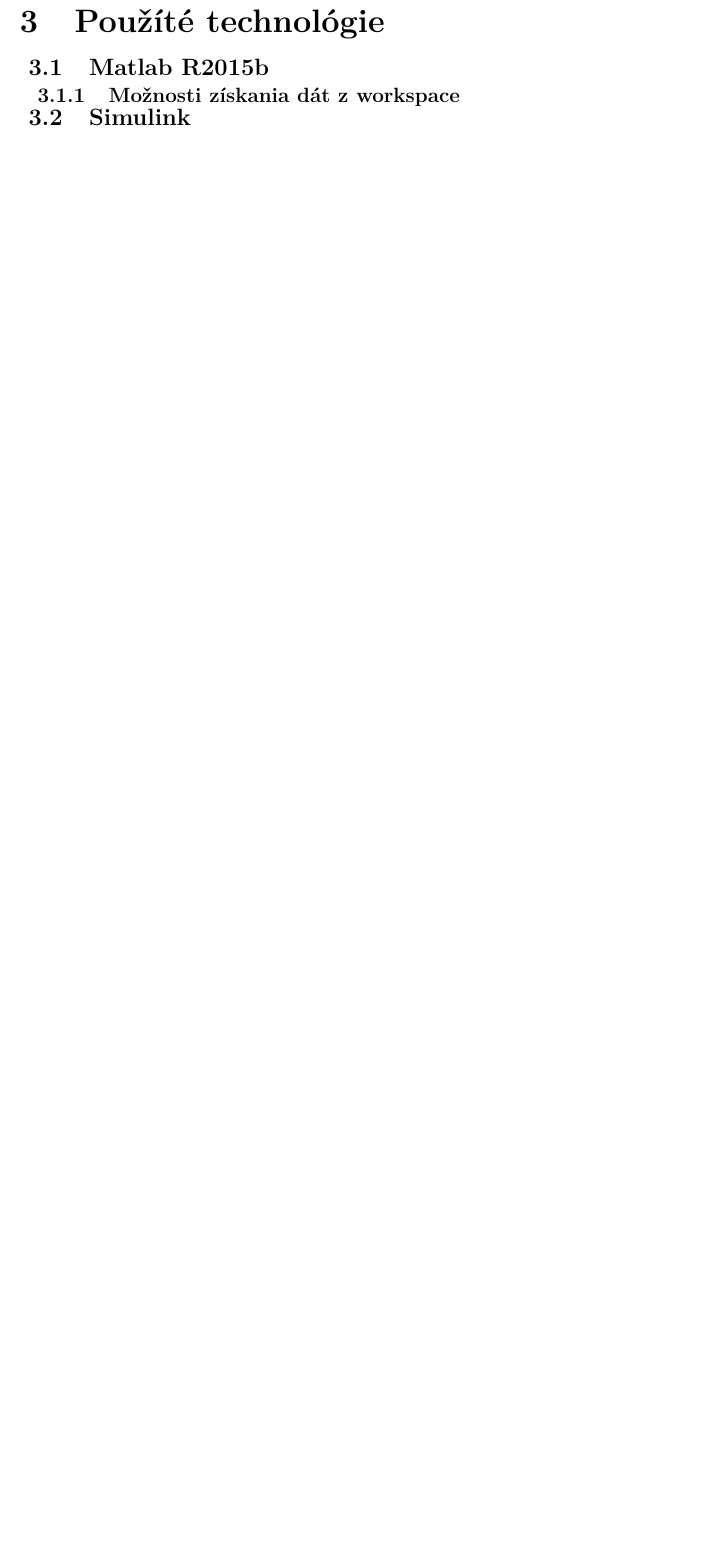
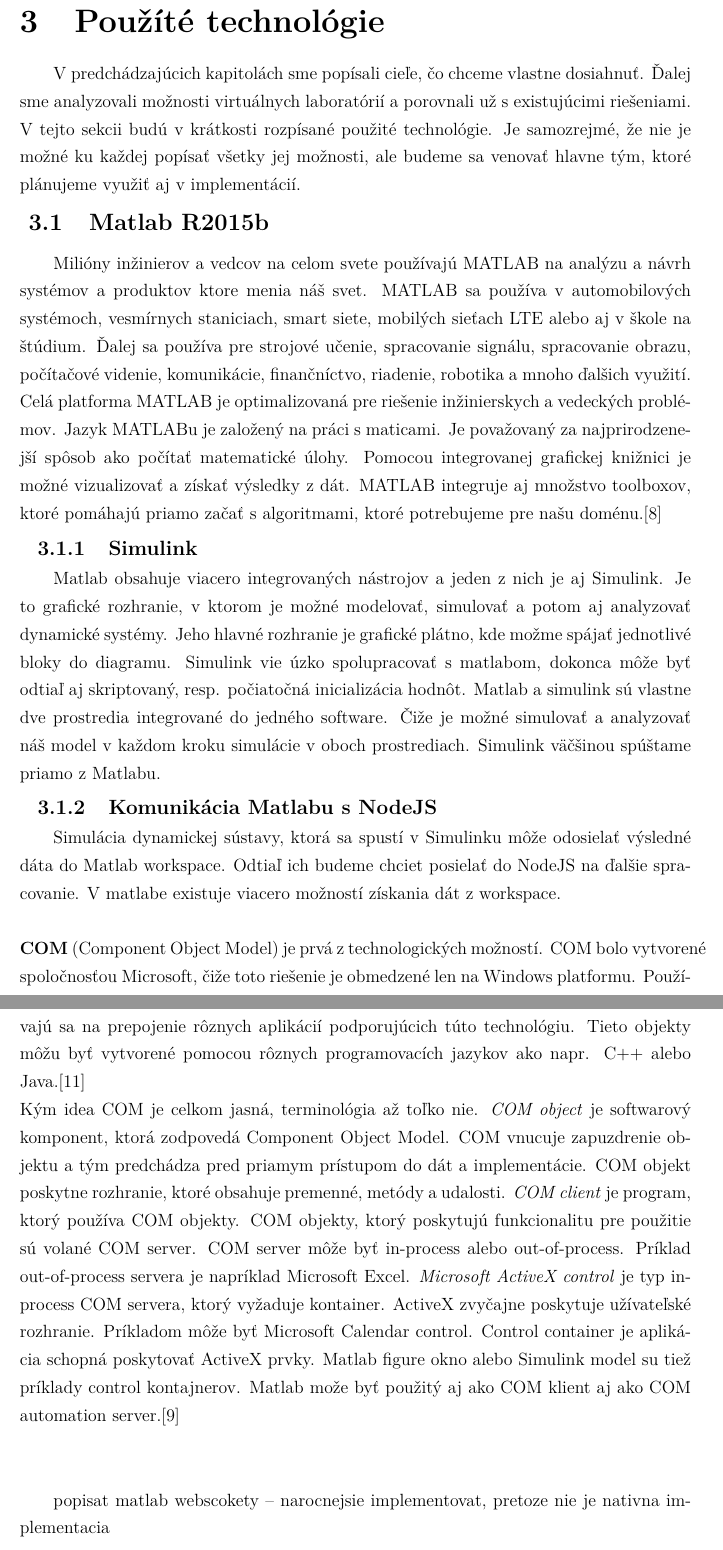
Before and after one commit to erichstark/diploma-thesis-latex, a LaTeX document (dp_stark.tex, which reads includes/core.tex): part of page 19 of 36 before the commit and two parts of pages 19 and 20 of 38 after it, the two joined at a grey line, cut so that both start at the same text, the shorter picture padded with empty space. Compiled offline with pdfLaTeX.

Commit message:
added sections about matlab, simulink and communication between matlab and nodejs.

```diff
--- a/includes/core.tex
+++ b/includes/core.tex
@@ -130,10 +130,27 @@
 
 
 \section{Použíté technológie}\label{used-technologies}
+V predchádzajúcich kapitolách sme popísali cieľe, čo chceme vlastne dosiahnuť. Ďalej sme analyzovali možnosti virtuálnych laboratórií a porovnali už s existujúcimi riešeniami. V tejto sekcii budú v krátkosti rozpísané použité technológie. Je samozrejmé, že nie je možné ku každej popísať všetky jej možnosti, ale budeme sa venovať hlavne tým, ktoré plánujeme využiť aj v implementácií.
 
 \subsection{Matlab R2015b}
-\subsubsection{Možnosti získania dát z workspace}
-\subsection{Simulink}
+Milióny inžinierov a vedcov na celom svete používajú MATLAB na analýzu a návrh systémov a produktov ktore menia náš svet. MATLAB sa používa v automobilových systémoch, vesmírnych staniciach, smart siete, mobilých sieťach LTE alebo aj v škole na štúdium. Ďalej sa používa pre strojové učenie, spracovanie signálu, spracovanie obrazu, počítačové videnie, komunikácie, finančníctvo, riadenie, robotika a mnoho ďalšich využití.
+Celá platforma MATLAB je optimalizovaná pre riešenie inžinierskych a vedeckých problémov. Jazyk MATLABu je založený na práci s maticami. Je považovaný za najprirodzenejší spôsob ako počítať matematické úlohy. Pomocou integrovanej grafickej knižnici je možné vizualizovať a získať výsledky z dát. MATLAB integruje aj množstvo toolboxov, ktoré pomáhajú priamo začať s algoritmami, ktoré potrebujeme pre našu doménu.\cite{matlab-mathworks}
+
+\subsubsection{Simulink}
+Matlab obsahuje viacero integrovaných nástrojov a jeden z nich je aj Simulink. Je to grafické rozhranie, v ktorom je možné modelovať, simulovať a potom aj analyzovať dynamické systémy. Jeho hlavné rozhranie je grafické plátno, kde možme spájať jednotlivé bloky do diagramu. Simulink vie úzko spolupracovať s matlabom, dokonca môže byť odtiaľ aj skriptovaný, resp. počiatočná inicializácia hodnôt. Matlab a simulink sú vlastne dve prostredia integrované do jedného software. Čiže je možné simulovať a analyzovať náš model v každom kroku simulácie v oboch prostrediach. Simulink väčšinou spúštame priamo z Matlabu.
+
+\subsubsection{Komunikácia Matlabu s NodeJS}
+Simulácia dynamickej sústavy, ktorá sa spustí v Simulinku môže odosielať výsledné dáta do Matlab workspace. Odtiaľ ich budeme chciet posielať do NodeJS na ďalšie spracovanie. V matlabe existuje viacero možností získania dát z workspace.\\\\
+\textbf{COM} (Component Object Model) je prvá z technologických možností. COM bolo vytvorené spoločnosťou Microsoft, čiže toto riešenie je obmedzené len na Windows platformu. Používajú sa na prepojenie rôznych aplikácií podporujúcich túto technológiu. Tieto objekty môžu byť vytvorené pomocou rôznych programovacích jazykov ako napr. C++ alebo Java.\cite{matlab-microsoft-com}\\
+Kým idea COM je celkom jasná, terminológia až toľko nie. \textit{COM object} je softwarový komponent, ktorá zodpovedá Component Object Model. COM vnucuje zapuzdrenie objektu a tým predchádza pred priamym prístupom do dát a implementácie. COM objekt poskytne rozhranie, ktoré obsahuje premenné, metódy a udalosti. \textit{COM client} je program, ktorý používa COM objekty. COM objekty, ktorý poskytujú funkcionalitu pre použitie sú volané COM server. COM server môže byť in-process alebo out-of-process. Príklad out-of-process servera je napríklad Microsoft Excel. \textit{Microsoft ActiveX control} je typ in-process COM servera, ktorý vyžaduje kontainer. ActiveX zvyčajne poskytuje užívateľské rozhranie. Príkladom môže byť Microsoft Calendar control. Control container je aplikácia schopná poskytovať ActiveX prvky. Matlab figure okno alebo Simulink model su tiež príklady control kontajnerov. Matlab može byť použitý aj ako COM klient aj ako COM automation server.\cite{matlab-com}\\\\
+
+popisat matlab webscokety -- narocnejsie implementovat, pretoze nie je nativna implementacia
+%
+% Dlhy komentaaaaaaaaaaaaaaaaaaaaaaaaaaaaaar
+%
+
+\textbf{RESTful web service}
+Medzi najmodernejšie možnosti komunikácie Matlabu s vonkajškom patria jednoznačne RESTful služby.
 
 \subsection{NodeJS}
 \subsubsection{NPM}
```
Also changed, not shown: includes/core.tex (18 more changed lines).
